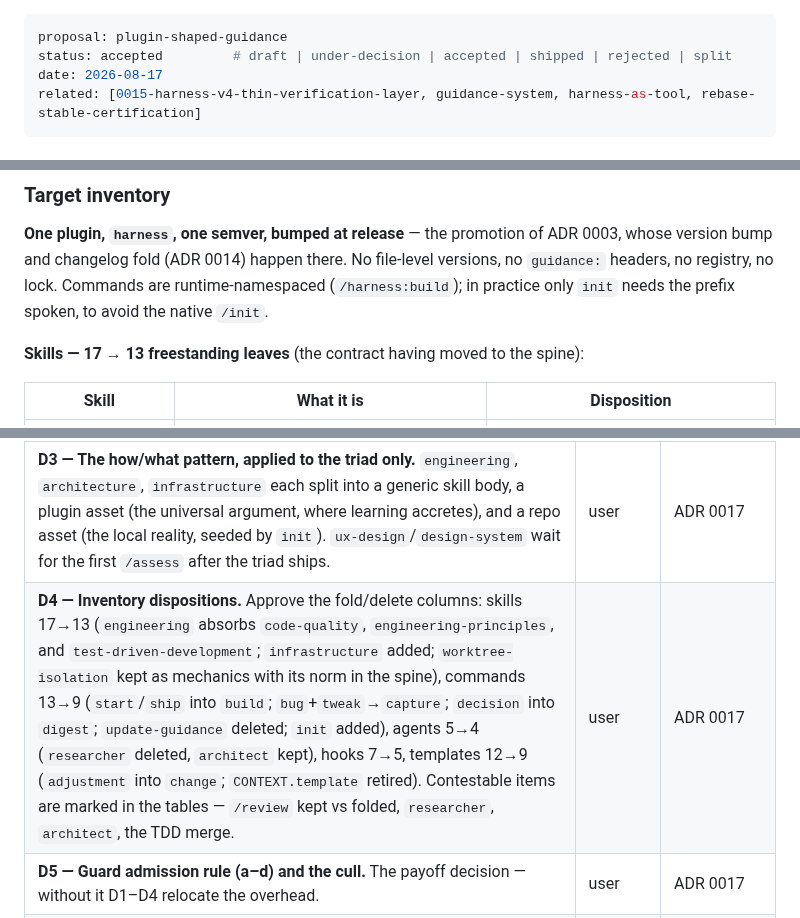
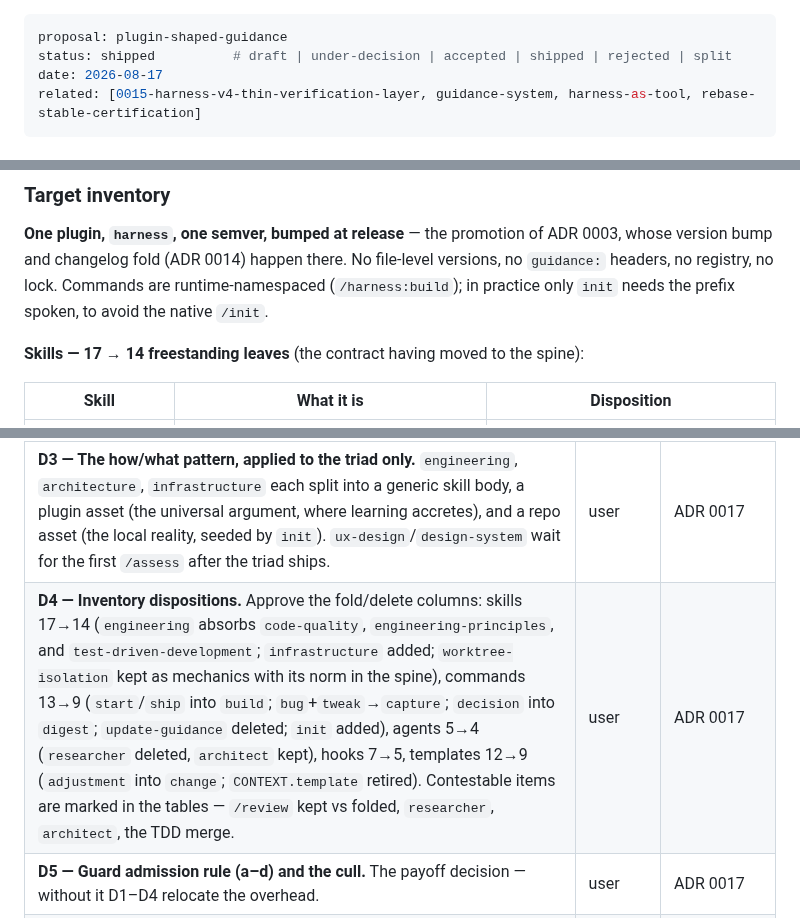
Before and after one commit to sluengen/harness, a Markdown page: specs/proposals/plugin-shaped-guidance.md, 3 parts joined by grey strips. GitHub-like rendering.

Commit message:
spec(proposals): plugin-shaped-guidance shipped — and the skill count corrected at the flip
The reviewer's queued correction lands with the status: the surviving
count is 14, as the normative table and the tree both say; the ADR has
carried the dated correction since the audit.

Co-Authored-By: Claude <noreply@anthropic.com>
Claude-Session: https://claude.ai/code/session_01YE7QPsWJsJ9orVMJ9GPqXK

```diff
--- a/specs/proposals/plugin-shaped-guidance.md
+++ b/specs/proposals/plugin-shaped-guidance.md
@@ -1,6 +1,6 @@
 ---
 proposal: plugin-shaped-guidance
-status: accepted         # draft | under-decision | accepted | shipped | rejected | split
+status: shipped          # draft | under-decision | accepted | shipped | rejected | split
 date: 2026-08-17
 related: [0015-harness-v4-thin-verification-layer, guidance-system, harness-as-tool, rebase-stable-certification]
 ---
@@ -80,7 +80,7 @@ Restraint: three instances is a pattern; six is a reorganization. `ux-design`/`d
 
 **One plugin, `harness`, one semver, bumped at release** — the promotion of ADR 0003, whose version bump and changelog fold (ADR 0014) happen there. No file-level versions, no `guidance:` headers, no registry, no lock. Commands are runtime-namespaced (`/harness:build`); in practice only `init` needs the prefix spoken, to avoid the native `/init`.
 
-**Skills — 17 → 13 freestanding leaves** (the contract having moved to the spine):
+**Skills — 17 → 14 freestanding leaves** (the contract having moved to the spine):
 
 | Skill | What it is | Disposition |
 |---|---|---|
@@ -202,7 +202,7 @@ Everything asserting prose-about-prose — version parity, pointer targets, rest
 | **D1 — Distribution: plugin + marketplace, or keep the installer?** Rec: plugin. Registry, freshness hook, `/update-guidance`, `BOOTSTRAP.md`, and the lock all delete. | user | ADR 0017 |
 | **D2 — The contract lives in the always-on spine (absorbing `CONTEXT.md`), not a conditional skill — and it states the fast lane?** Rec: yes to both. The lifecycle is needed in every working session; only one-off Q&A pays unused context, and that price is right for a contract that cannot fail to load. The fast lane (small fixes ship with the same isolation and gate but no ticket) is a real contract change from "the issue is the front door" and is called out as such — the enforcement layer never required the ticket; the prose did. Accepts the spine-refresh drift surface (`init --refresh` is the remedy). | user | ADR 0017 |
 | **D3 — The how/what pattern, applied to the triad only.** `engineering`, `architecture`, `infrastructure` each split into a generic skill body, a plugin asset (the universal argument, where learning accretes), and a repo asset (the local reality, seeded by `init`). `ux-design`/`design-system` wait for the first `/assess` after the triad ships. | user | ADR 0017 |
-| **D4 — Inventory dispositions.** Approve the fold/delete columns: skills 17→13 (`engineering` absorbs `code-quality`, `engineering-principles`, and `test-driven-development`; `infrastructure` added; `worktree-isolation` kept as mechanics with its norm in the spine), commands 13→9 (`start`/`ship` into `build`; `bug`+`tweak`→`capture`; `decision` into `digest`; `update-guidance` deleted; `init` added), agents 5→4 (`researcher` deleted, `architect` kept), hooks 7→5, templates 12→9 (`adjustment` into `change`; `CONTEXT.template` retired). Contestable items are marked in the tables — `/review` kept vs folded, `researcher`, `architect`, the TDD merge. | user | ADR 0017 |
+| **D4 — Inventory dispositions.** Approve the fold/delete columns: skills 17→14 (`engineering` absorbs `code-quality`, `engineering-principles`, and `test-driven-development`; `infrastructure` added; `worktree-isolation` kept as mechanics with its norm in the spine), commands 13→9 (`start`/`ship` into `build`; `bug`+`tweak`→`capture`; `decision` into `digest`; `update-guidance` deleted; `init` added), agents 5→4 (`researcher` deleted, `architect` kept), hooks 7→5, templates 12→9 (`adjustment` into `change`; `CONTEXT.template` retired). Contestable items are marked in the tables — `/review` kept vs folded, `researcher`, `architect`, the TDD merge. | user | ADR 0017 |
 | **D5 — Guard admission rule (a–d) and the cull.** The payoff decision — without it D1–D4 relocate the overhead. | user | ADR 0017 |
 | **D6 — This repo skips staging** (`dev → main`), recorded as the first entry in the harness's own infrastructure asset; the three-role topology stays available as configuration for repos with staging environments. | user | ADR 0003 (amended in place) + the infra asset |
 | **D7 — In-flight work disposition.** Swept 2026-08-17 on the operator's direction: closed as superseded or folded into the v5 chunks — #479 (the plugin *is* the fix), #480 (its ordering fix lands in chunk 2's `/build`), #471/#475/#476 (guards whose subjects chunk 1 deletes), #473/#477/#478 (folded into chunk 4, named there), #474 (folded into the `infrastructure` skill, chunk 2). Kept: #450 (standing proposals ledger), #464 (release-chain health, operator-held — not v5 work), #468 (held retention edge; its surface survives), #472 (craft patterns — content for the surviving review-discipline asset, built post-v5 under the new process). | user | the tickets |
```
